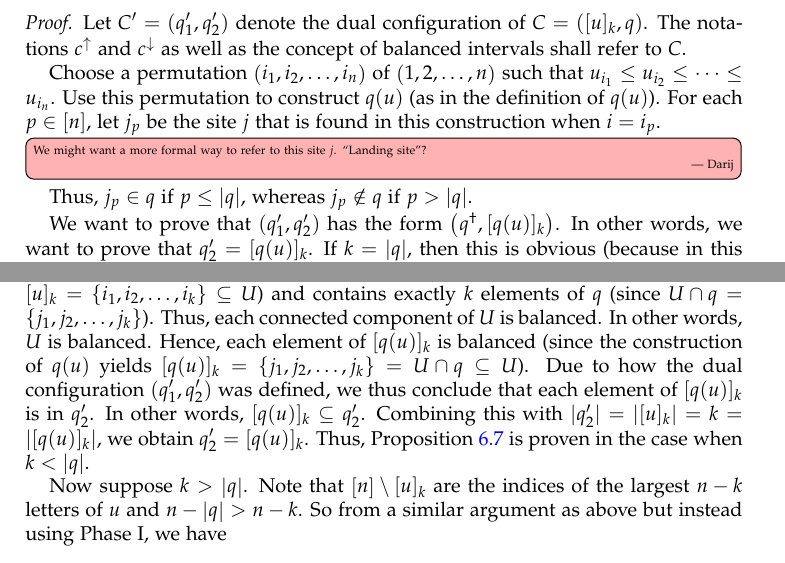
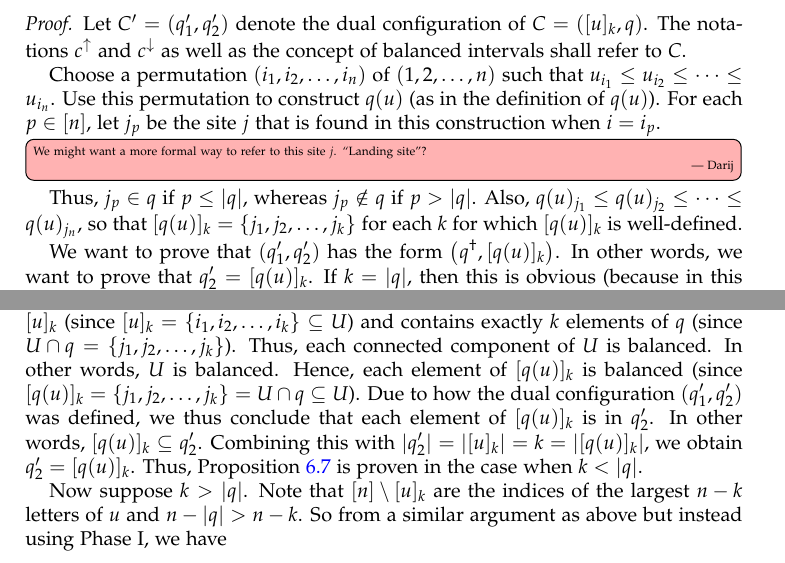
Before and after one commit to darijgr/schur-mlq, a LaTeX paper (mlqs.tex): two parts of pages 18 and 20 of 32, joined at a grey line, cut so that both start at the same text. Compiled offline with pdfLaTeX.

```diff
--- a/mlqs.tex
+++ b/mlqs.tex
@@ -1584,6 +1584,8 @@
 For each $p \in \ive{n}$, let $j_p$ be the site $j$ that is found in this construction when $i = i_p$.
 \Darij{We might want a more formal way to refer to this site $j$. ``Landing site''?}
 Thus, $j_p \in q$ if $p \leq \abs{q}$, whereas $j_p \notin q$ if $p > \abs{q}$.
+Also, $q(u)_{j_1} \leq q(u)_{j_2} \leq \cdots \leq q(u)_{j_n}$, so that
+$[q(u)]_k = \set{j_1, j_2, \ldots, j_k}$ for each $k$ for which $[q(u)]_k$ is well-defined.
 
 We want to prove that $(q'_1, q'_2)$ has the form $\tup{q^{\dagger} , [q(u)]_k }$.
 In other words, we want to prove that $q'_2 = [q(u)]_k$.
@@ -1640,7 +1642,7 @@
 Consider again the connected components of $U$. Each of them is top-heavy (as we have just shown), and thus contains at least as many elements of $[u]_k$ as it contains elements of $q$. Hence, the set $U$ altogether contains at least as many elements of $[u]_k$ as it contains elements of $q$, and this inequality becomes an equality only if each connected component of $U$ is balanced.
 But this inequality does become an equality, because the set $U$ contains all $k$ elements of $[u]_k$ (since $[u]_k = \set{i_1, i_2, \ldots, i_k} \subseteq U$) and contains exactly $k$ elements of $q$ (since $U \cap q = \set{j_1, j_2, \ldots, j_k}$).
 Thus, each connected component of $U$ is balanced. In other words, $U$ is balanced.
-Hence, each element of $[q(u)]_k$ is balanced (since the construction of $q(u)$ yields $[q(u)]_k = \set{j_1, j_2, \ldots, j_k} = U \cap q \subseteq U$).
+Hence, each element of $[q(u)]_k$ is balanced (since $[q(u)]_k = \set{j_1, j_2, \ldots, j_k} = U \cap q \subseteq U$).
 Due to how the dual configuration $(q'_1, q'_2)$ was defined, we thus conclude that each element of $[q(u)]_k$ is in $q'_2$. In other words, $[q(u)]_k \subseteq q'_2$.
 Combining this with $\abs{q'_2} = \abs{[u]_k} = k = \abs{[q(u)]_k}$, we obtain $q'_2 = [q(u)]_k$. Thus, Proposition~\ref{prop:SL.dual} is proven in the case when $k < \abs{q}$.
 
```
Also changed, not shown: mlqs.tex (2 more changed lines).
